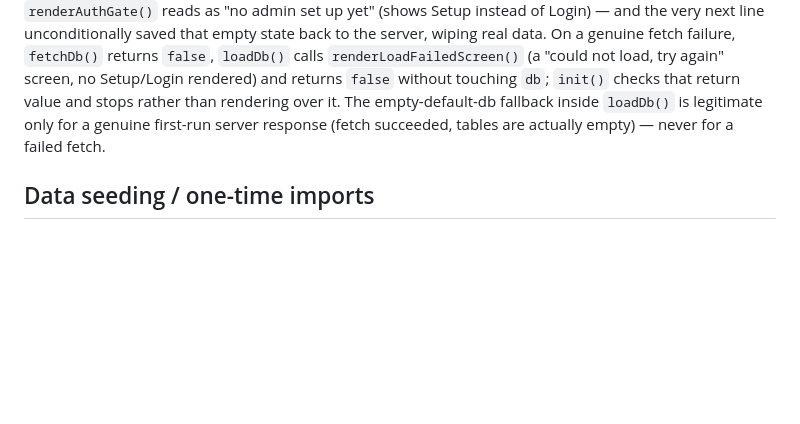
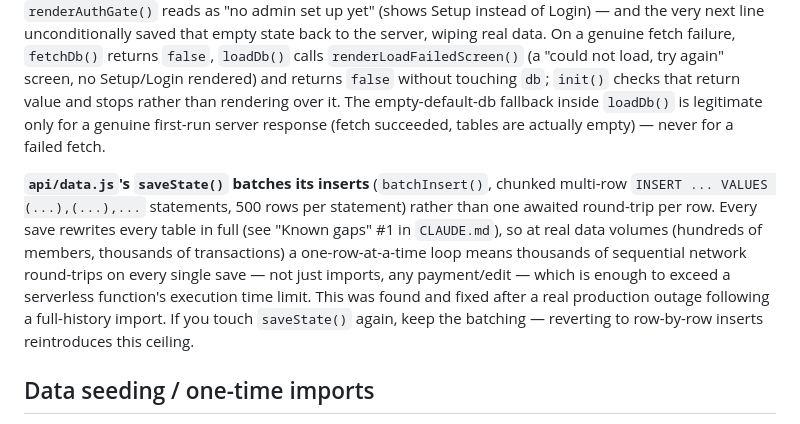
Before and after one commit to Culuska/Qaaraan-Database-, a Markdown page: SPEC.md, the part around the change. Drawn GitHub-style; blank space fills up the shorter version.

Commit message:
Document the batched-insert scalability fix in SPEC.md

```diff
--- a/SPEC.md
+++ b/SPEC.md
@@ -464,6 +464,18 @@ empty-default-db fallback inside `loadDb()` is legitimate only for a
 genuine first-run server response (fetch succeeded, tables are actually
 empty) — never for a failed fetch.
 
+**`api/data.js`'s `saveState()` batches its inserts** (`batchInsert()`,
+chunked multi-row `INSERT ... VALUES (...),(...),...` statements, 500 rows
+per statement) rather than one awaited round-trip per row. Every save
+rewrites every table in full (see "Known gaps" #1 in `CLAUDE.md`), so at
+real data volumes (hundreds of members, thousands of transactions) a
+one-row-at-a-time loop means thousands of sequential network round-trips
+on every single save — not just imports, any payment/edit — which is
+enough to exceed a serverless function's execution time limit. This was
+found and fixed after a real production outage following a full-history
+import. If you touch `saveState()` again, keep the batching — reverting to
+row-by-row inserts reintroduces this ceiling.
+
 ## Data seeding / one-time imports
 
 On every `loadDb()`, several idempotent migration functions run against the
```
